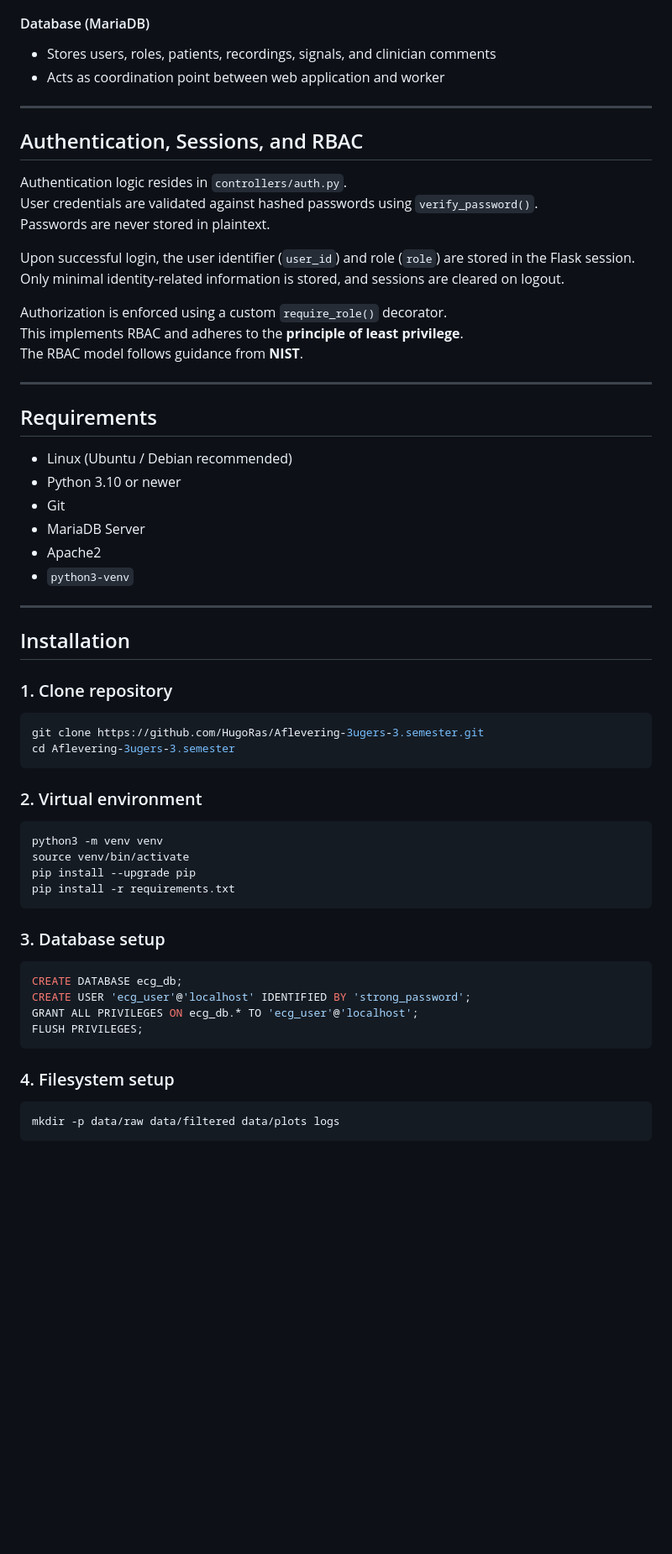
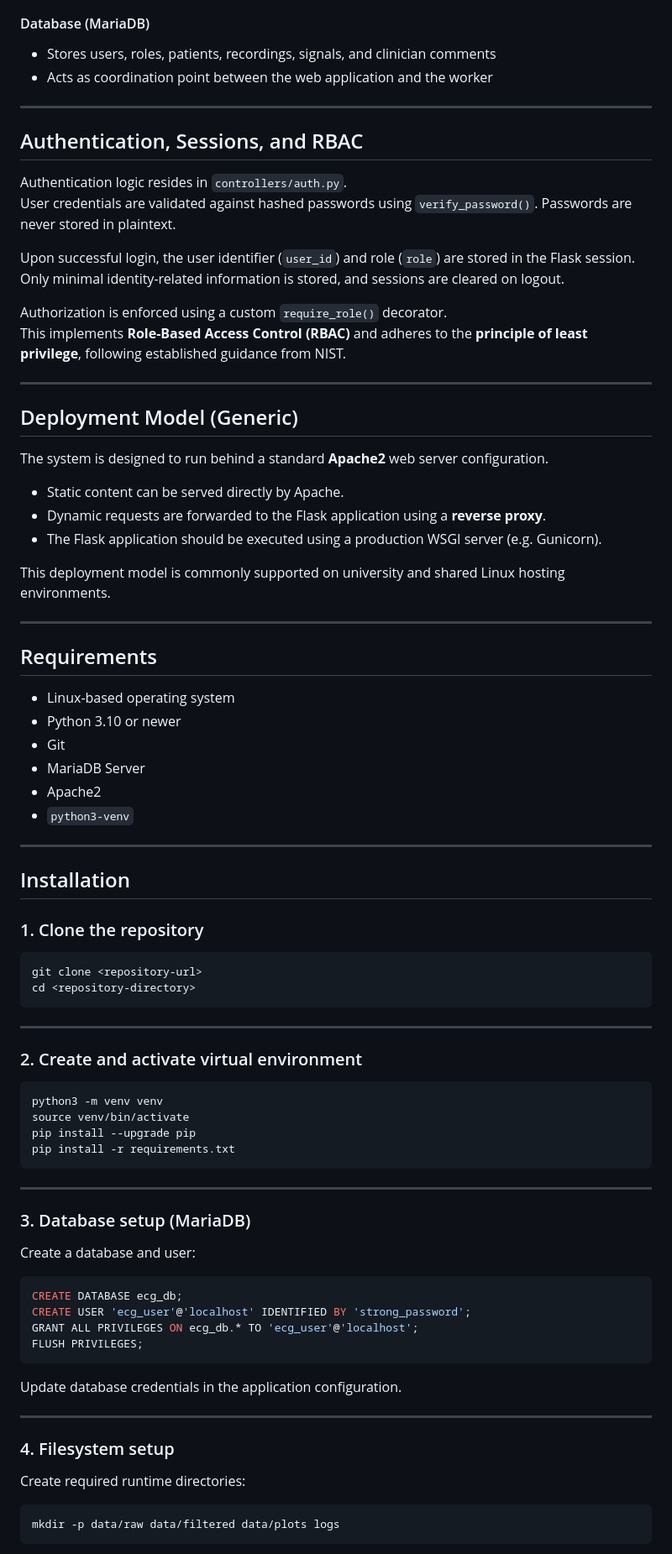
Before and after one commit to HugoRas/Aflevering-3ugers-3.semester, a Markdown page: README.md, the part around one of its changes. Shown at 84% size. GitHub-like rendering; blank space fills up the shorter version.

````diff
--- a/README.md
+++ b/README.md
@@ -27,28 +28,38 @@ The system follows a layered architecture inspired by the **Model–View–Contr
 
 #### Database (MariaDB)
 - Stores users, roles, patients, recordings, signals, and clinician comments
-- Acts as coordination point between web application and worker
+- Acts as coordination point between the web application and the worker
 
 ---
 
 ## Authentication, Sessions, and RBAC
 
 Authentication logic resides in `controllers/auth.py`.
-User credentials are validated against hashed passwords using `verify_password()`.
-Passwords are never stored in plaintext.
+User credentials are validated against hashed passwords using `verify_password()`. Passwords are never stored in plaintext.
 
 Upon successful login, the user identifier (`user_id`) and role (`role`) are stored in the Flask session.
 Only minimal identity-related information is stored, and sessions are cleared on logout.
 
 Authorization is enforced using a custom `require_role()` decorator.
-This implements RBAC and adheres to the **principle of least privilege**.
-The RBAC model follows guidance from **NIST**.
+This implements **Role-Based Access Control (RBAC)** and adheres to the **principle of least privilege**, following established guidance from NIST.
+
+---
+
+## Deployment Model (Generic)
+
+The system is designed to run behind a standard **Apache2** web server configuration.
+
+- Static content can be served directly by Apache.
+- Dynamic requests are forwarded to the Flask application using a **reverse proxy**.
+- The Flask application should be executed using a production WSGI server (e.g. Gunicorn).
+
+This deployment model is commonly supported on university and shared Linux hosting environments.
 
 ---
 
 ## Requirements
 
-- Linux (Ubuntu / Debian recommended)
+- Linux-based operating system
 - Python 3.10 or newer
 - Git
 - MariaDB Server
@@ -59,14 +70,16 @@ The RBAC model follows guidance from **NIST**.
 
 ## Installation
 
-### 1. Clone repository
+### 1. Clone the repository
 
 ```bash
-git clone https://github.com/HugoRas/Aflevering-3ugers-3.semester.git
-cd Aflevering-3ugers-3.semester
+git clone <repository-url>
+cd <repository-directory>
 ```
 
-### 2. Virtual environment
+---
+
+### 2. Create and activate virtual environment
 
 ```bash
 python3 -m venv venv
@@ -75,7 +88,11 @@ pip install --upgrade pip
 pip install -r requirements.txt
 ```
 
-### 3. Database setup
+---
+
+### 3. Database setup (MariaDB)
+
+Create a database and user:
 
 ```sql
 CREATE DATABASE ecg_db;
@@ -84,7 +101,13 @@ GRANT ALL PRIVILEGES ON ecg_db.* TO 'ecg_user'@'localhost';
 FLUSH PRIVILEGES;
 ```
 
+Update database credentials in the application configuration.
+
+---
+
 ### 4. Filesystem setup
+
+Create required runtime directories:
 
 ```bash
 mkdir -p data/raw data/filtered data/plots logs
````
Also changed, not shown: other parts of README.md (+29 -20 lines).
